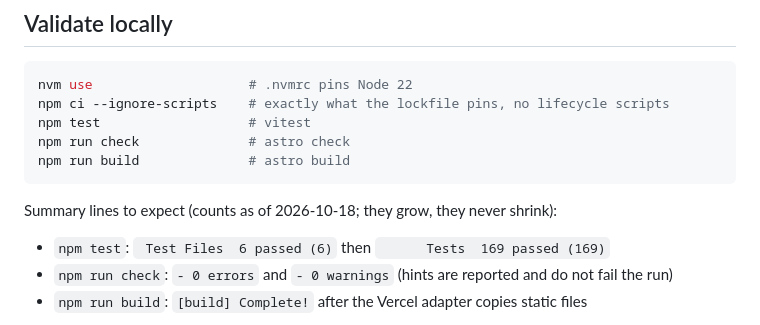
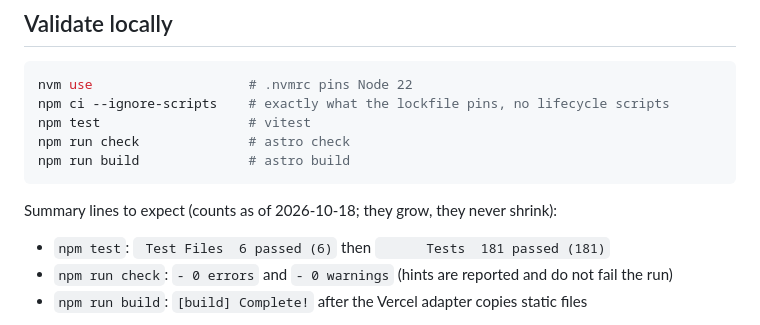
Before and after one commit to legesher/legesher-dot-io, a Markdown page: CLAUDE.md, the part around the change. Drawn GitHub-style.

Commit message:
docs: record the test count after the island scan [CORE-2193]
Co-Authored-By: Claude Fable 5.1 <noreply@anthropic.com>
Signed-off-by: Madi (Pfaff) Edgar <7844510+madiedgar@users.noreply.github.com>

```diff
--- a/CLAUDE.md
+++ b/CLAUDE.md
@@ -38,7 +38,7 @@ npm run build              # astro build
 
 Summary lines to expect (counts as of 2026-10-18; they grow, they never shrink):
 
-- `npm test`: ` Test Files  6 passed (6)` then `      Tests  169 passed (169)`
+- `npm test`: ` Test Files  6 passed (6)` then `      Tests  181 passed (181)`
 - `npm run check`: `- 0 errors` and `- 0 warnings` (hints are reported and do not fail the run)
 - `npm run build`: `[build] Complete!` after the Vercel adapter copies static files
 
```
